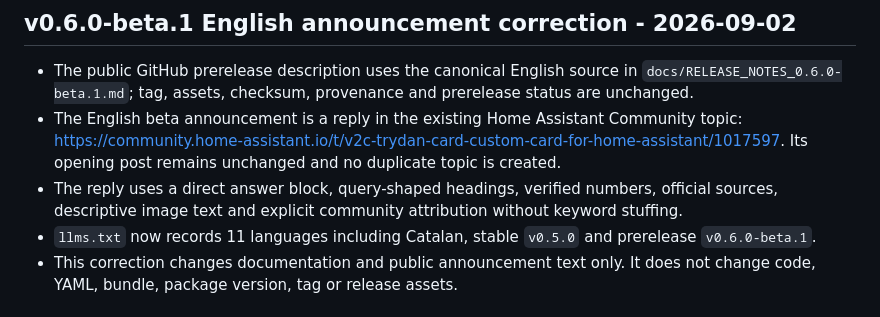
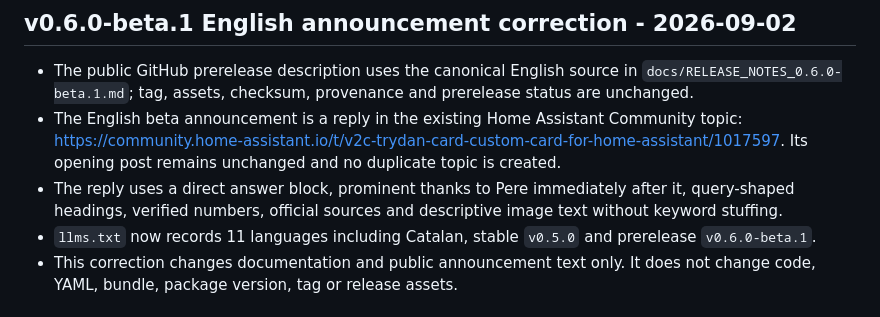
Before and after one commit to mactron254/v2c-trydan-card, a Markdown page: docs/HANDOFF.md, the part around the change. GitHub-like rendering.

```diff
--- a/docs/HANDOFF.md
+++ b/docs/HANDOFF.md
@@ -4,7 +4,7 @@
 
 - The public GitHub prerelease description uses the canonical English source in `docs/RELEASE_NOTES_0.6.0-beta.1.md`; tag, assets, checksum, provenance and prerelease status are unchanged.
 - The English beta announcement is a reply in the existing Home Assistant Community topic: https://community.home-assistant.io/t/v2c-trydan-card-custom-card-for-home-assistant/1017597. Its opening post remains unchanged and no duplicate topic is created.
-- The reply uses a direct answer block, query-shaped headings, verified numbers, official sources, descriptive image text and explicit community attribution without keyword stuffing.
+- The reply uses a direct answer block, prominent thanks to Pere immediately after it, query-shaped headings, verified numbers, official sources and descriptive image text without keyword stuffing.
 - `llms.txt` now records 11 languages including Catalan, stable `v0.5.0` and prerelease `v0.6.0-beta.1`.
 - This correction changes documentation and public announcement text only. It does not change code, YAML, bundle, package version, tag or release assets.
 
```
Also changed, not shown: CHANGELOG.md (+1 -1 lines), docs/FORUM_POST_EN.md (+4 -4 lines).
